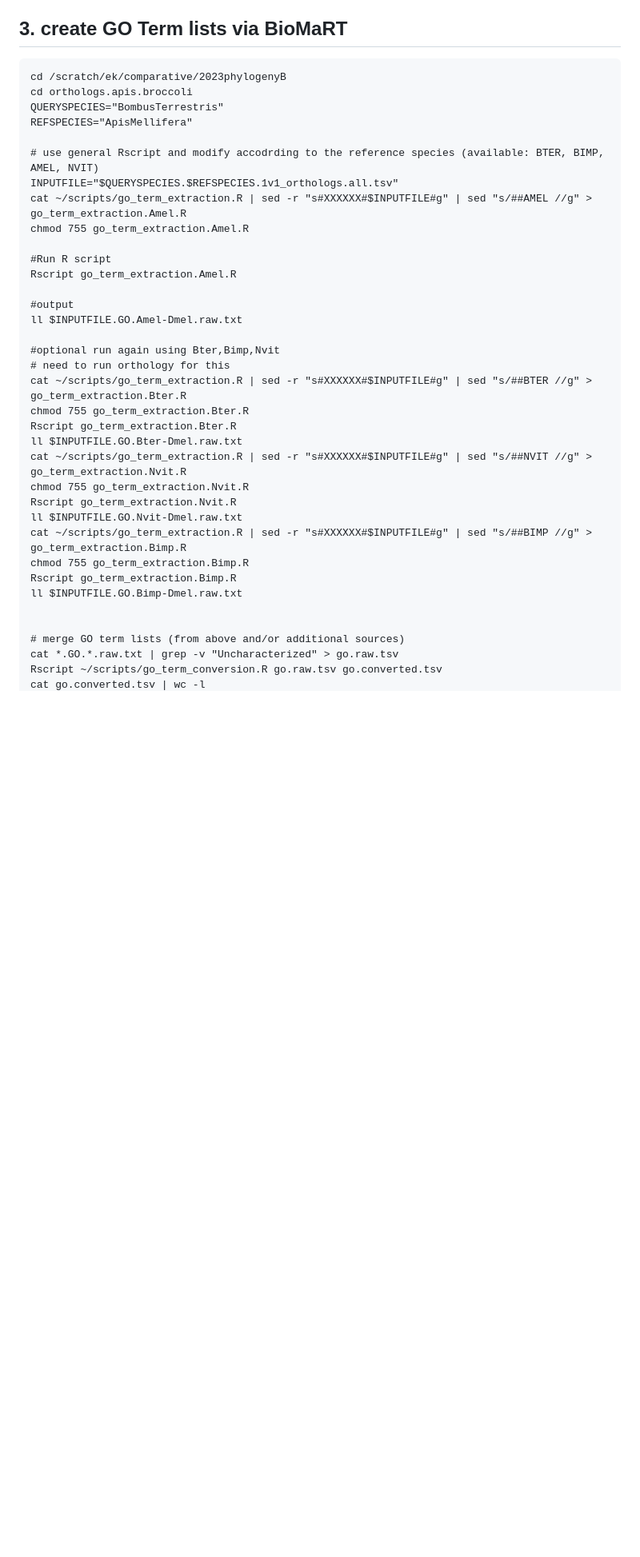
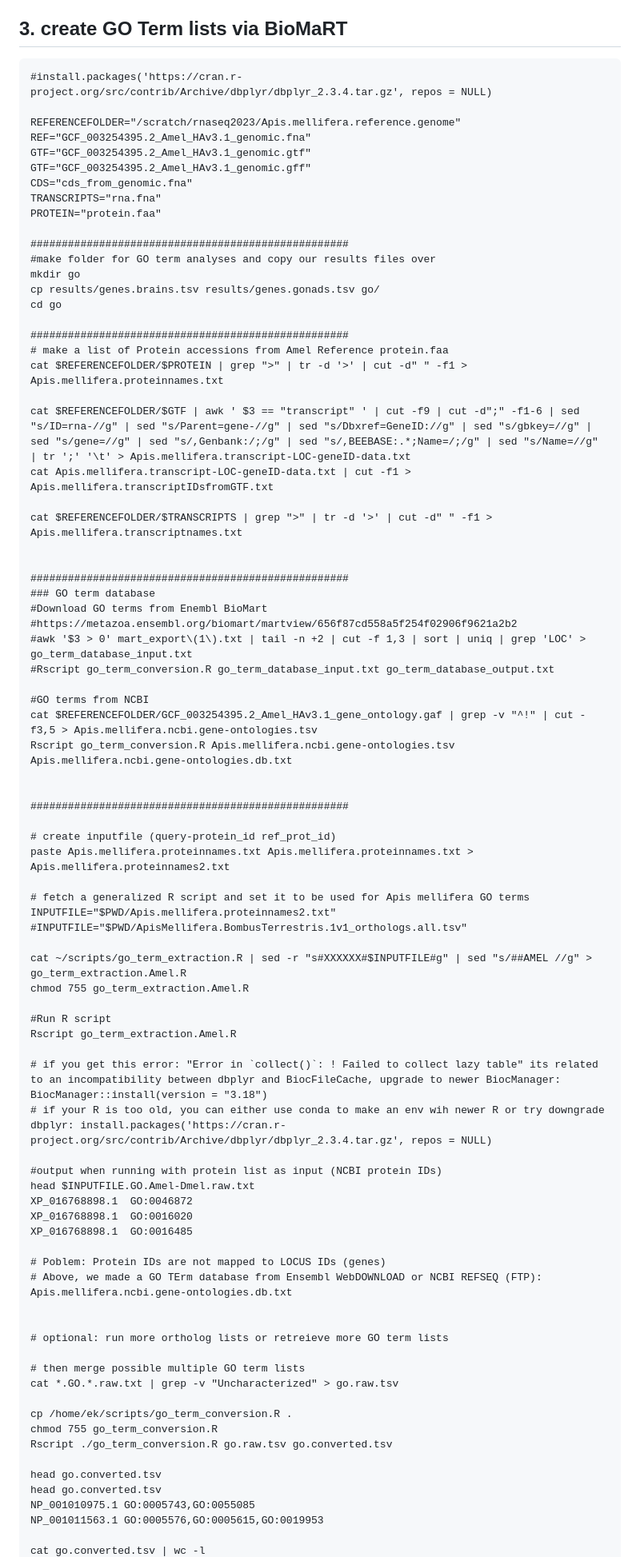
Before and after one commit to StepanSaenko/RNAseq-workshop2023, a Markdown page: RNAseq/05.GO/README.md, the part around one of its changes. Shown at 80% size. Rendered like a GitHub page; blank space fills up the shorter version.

````diff
--- a/RNAseq/05.GO/README.md
+++ b/RNAseq/05.GO/README.md
@@ -14,39 +14,84 @@
 
 ## 3. create GO Term lists via BioMaRT
 ```
-cd /scratch/ek/comparative/2023phylogenyB
-cd orthologs.apis.broccoli
-QUERYSPECIES="BombusTerrestris"
-REFSPECIES="ApisMellifera"
+#install.packages('https://cran.r-project.org/src/contrib/Archive/dbplyr/dbplyr_2.3.4.tar.gz', repos = NULL)
 
-# use general Rscript and modify accodrding to the reference species (available: BTER, BIMP, AMEL, NVIT)
-INPUTFILE="$QUERYSPECIES.$REFSPECIES.1v1_orthologs.all.tsv"
+REFERENCEFOLDER="/scratch/rnaseq2023/Apis.mellifera.reference.genome"
+REF="GCF_003254395.2_Amel_HAv3.1_genomic.fna"
+GTF="GCF_003254395.2_Amel_HAv3.1_genomic.gtf"
+GTF="GCF_003254395.2_Amel_HAv3.1_genomic.gff"
+CDS="cds_from_genomic.fna"
+TRANSCRIPTS="rna.fna"
+PROTEIN="protein.faa"
+
+###################################################
+#make folder for GO term analyses and copy our results files over
+mkdir go
+cp results/genes.brains.tsv results/genes.gonads.tsv go/
+cd go
+
+###################################################
+# make a list of Protein accessions from Amel Reference protein.faa
+cat $REFERENCEFOLDER/$PROTEIN | grep ">" | tr -d '>' | cut -d" " -f1 > Apis.mellifera.proteinnames.txt
+
+cat $REFERENCEFOLDER/$GTF | awk ' $3 == "transcript" ' | cut -f9 | cut -d";" -f1-6 | sed "s/ID=rna-//g" | sed "s/Parent=gene-//g" | sed "s/Dbxref=GeneID://g" | sed "s/gbkey=//g" | sed "s/gene=//g" | sed "s/,Genbank:/;/g" | sed "s/,BEEBASE:.*;Name=/;/g" | sed "s/Name=//g" | tr ';' '\t' > Apis.mellifera.transcript-LOC-geneID-data.txt
+cat Apis.mellifera.transcript-LOC-geneID-data.txt | cut -f1 > Apis.mellifera.transcriptIDsfromGTF.txt
+
+cat $REFERENCEFOLDER/$TRANSCRIPTS | grep ">" | tr -d '>' | cut -d" " -f1 > Apis.mellifera.transcriptnames.txt
+
+
+###################################################
+### GO term database
+#Download GO terms from Enembl BioMart
+#https://metazoa.ensembl.org/biomart/martview/656f87cd558a5f254f02906f9621a2b2
+#awk '$3 > 0' mart_export\(1\).txt | tail -n +2 | cut -f 1,3 | sort | uniq | grep 'LOC' >  go_term_database_input.txt
+#Rscript go_term_conversion.R go_term_database_input.txt go_term_database_output.txt
+
+#GO terms from NCBI
+cat $REFERENCEFOLDER/GCF_003254395.2_Amel_HAv3.1_gene_ontology.gaf | grep -v "^!" | cut -f3,5 > Apis.mellifera.ncbi.gene-ontologies.tsv
+Rscript go_term_conversion.R Apis.mellifera.ncbi.gene-ontologies.tsv Apis.mellifera.ncbi.gene-ontologies.db.txt
+
+
+###################################################
+
+# create inputfile (query-protein_id ref_prot_id)
+paste Apis.mellifera.proteinnames.txt Apis.mellifera.proteinnames.txt > Apis.mellifera.proteinnames2.txt
+
+# fetch a generalized R script and set it to be used for Apis mellifera GO terms
+INPUTFILE="$PWD/Apis.mellifera.proteinnames2.txt"
+#INPUTFILE="$PWD/ApisMellifera.BombusTerrestris.1v1_orthologs.all.tsv"
+
 cat ~/scripts/go_term_extraction.R | sed -r "s#XXXXXX#$INPUTFILE#g" | sed "s/##AMEL //g" > go_term_extraction.Amel.R
 chmod 755 go_term_extraction.Amel.R
 
 #Run R script
 Rscript go_term_extraction.Amel.R
 
-#output
-ll $INPUTFILE.GO.Amel-Dmel.raw.txt
+# if you get this error: "Error in `collect()`: ! Failed to collect lazy table" its related to an incompatibility between dbplyr and BiocFileCache, upgrade to newer BiocManager: BiocManager::install(version = "3.18")
+# if your R is too old, you can either use conda to make an env wih newer R or try downgrade dbplyr: install.packages('https://cran.r-project.org/src/contrib/Archive/dbplyr/dbplyr_2.3.4.tar.gz', repos = NULL)
 
-#optional run again using Bter,Bimp,Nvit
-# need to run orthology for this
-cat ~/scripts/go_term_extraction.R | sed -r "s#XXXXXX#$INPUTFILE#g" | sed "s/##BTER //g" > go_term_extraction.Bter.R
-chmod 755 go_term_extraction.Bter.R
-Rscript go_term_extraction.Bter.R
-ll $INPUTFILE.GO.Bter-Dmel.raw.txt
-cat ~/scripts/go_term_extraction.R | sed -r "s#XXXXXX#$INPUTFILE#g" | sed "s/##NVIT //g" > go_term_extraction.Nvit.R
-chmod 755 go_term_extraction.Nvit.R
-Rscript go_term_extraction.Nvit.R
-ll $INPUTFILE.GO.Nvit-Dmel.raw.txt
-cat ~/scripts/go_term_extraction.R | sed -r "s#XXXXXX#$INPUTFILE#g" | sed "s/##BIMP //g" > go_term_extraction.Bimp.R
-chmod 755 go_term_extraction.Bimp.R
-Rscript go_term_extraction.Bimp.R
-ll $INPUTFILE.GO.Bimp-Dmel.raw.txt
+#output when running with protein list as input (NCBI protein IDs)
+head $INPUTFILE.GO.Amel-Dmel.raw.txt
+XP_016768898.1  GO:0046872
+XP_016768898.1  GO:0016020
+XP_016768898.1  GO:0016485
+
+# Poblem: Protein IDs are not mapped to LOCUS IDs (genes)
+# Above, we made a GO TErm database from Ensembl WebDOWNLOAD or NCBI REFSEQ (FTP): Apis.mellifera.ncbi.gene-ontologies.db.txt
 
 
-# merge GO term lists (from above and/or additional sources)
+# optional: run more ortholog lists or retreieve more GO term lists
+
+# then merge possible multiple GO term lists
 cat *.GO.*.raw.txt | grep -v "Uncharacterized" > go.raw.tsv
-Rscript ~/scripts/go_term_conversion.R go.raw.tsv go.converted.tsv
+
+cp /home/ek/scripts/go_term_conversion.R .
+chmod 755 go_term_conversion.R
+Rscript ./go_term_conversion.R go.raw.tsv go.converted.tsv
+
+head go.converted.tsv
+head go.converted.tsv
+NP_001010975.1 GO:0005743,GO:0055085
+NP_001011563.1 GO:0005576,GO:0005615,GO:0019953
+
 cat go.converted.tsv | wc -l
````
Also changed, not shown: other parts of RNAseq/05.GO/README.md (+54 -142 lines).
